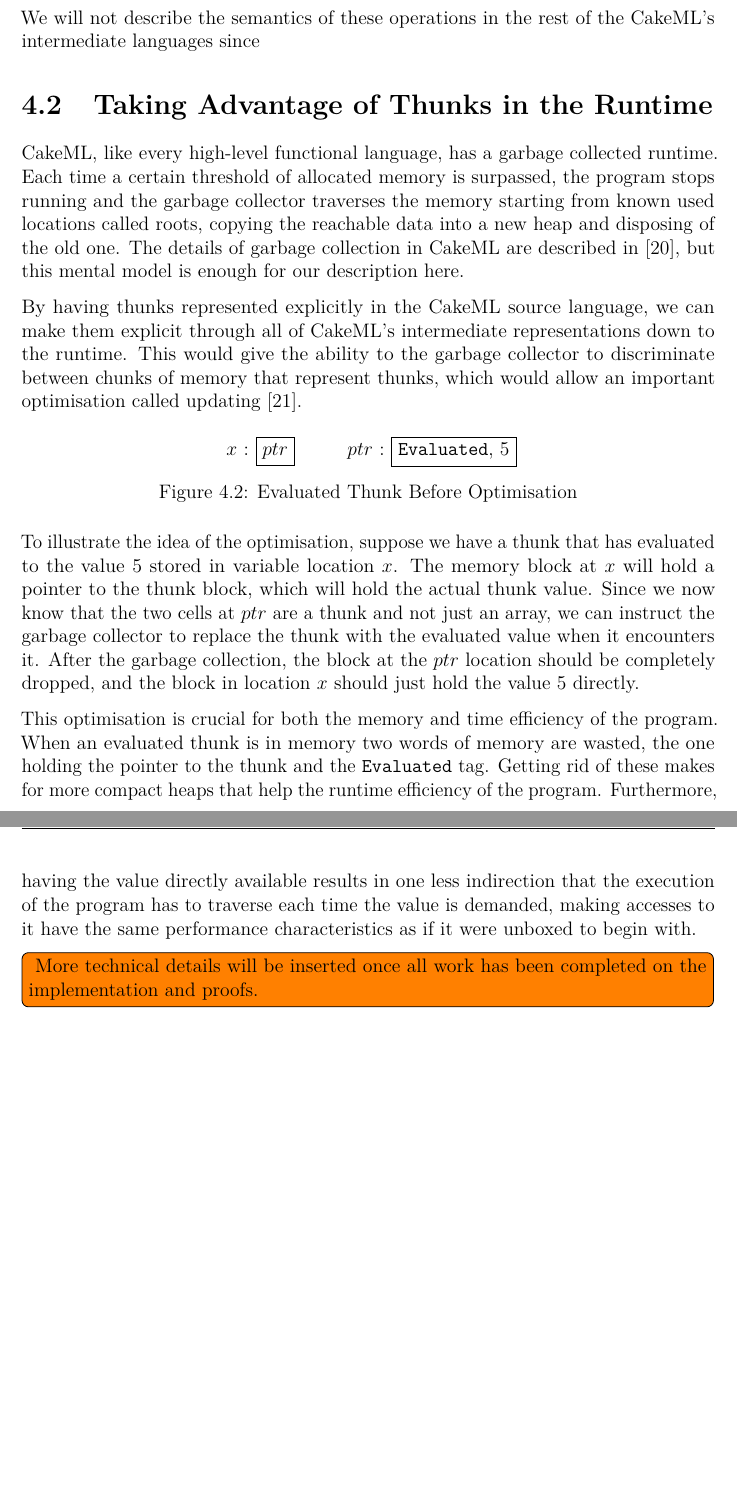
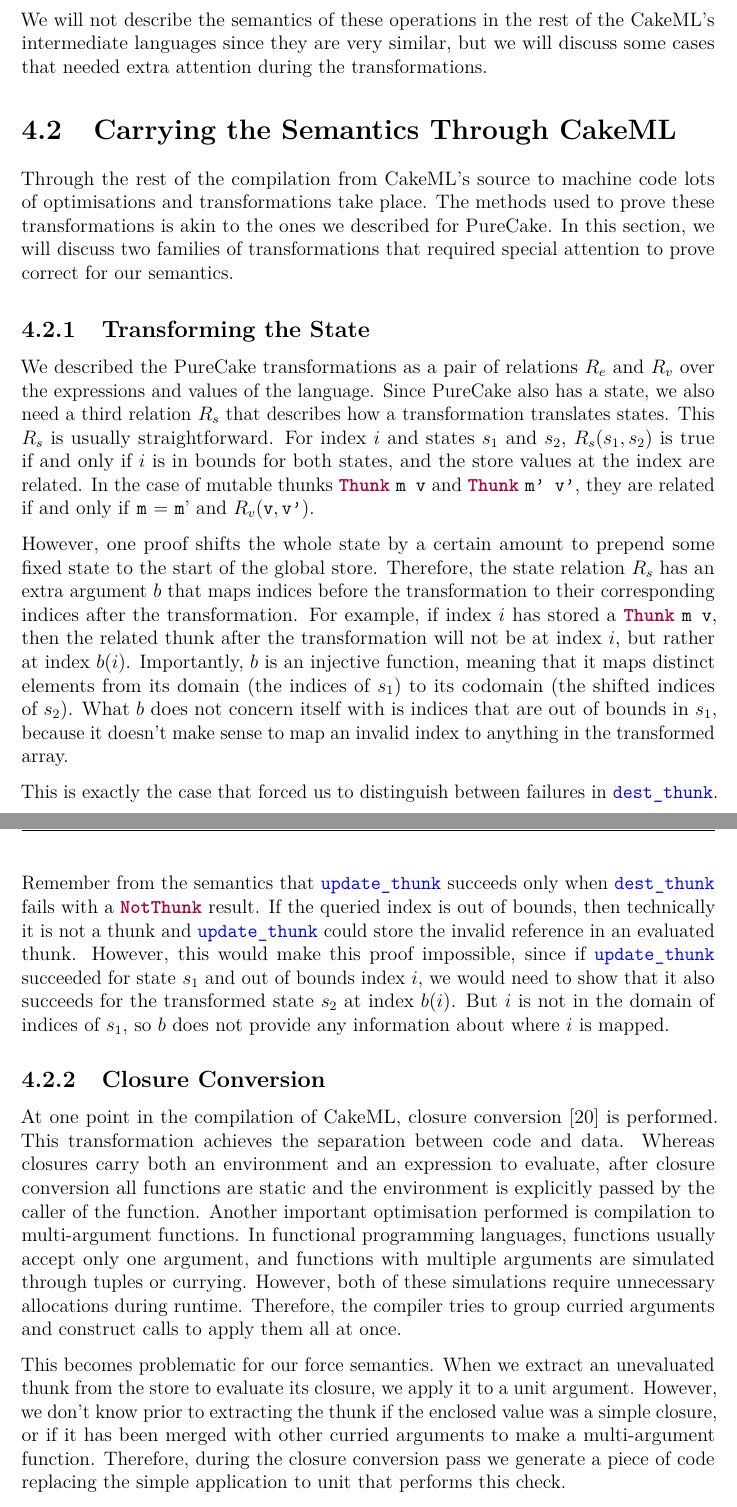
Before and after one commit to nikos-alexandris/masters-thesis, a LaTeX thesis (Main.tex, which reads include/CakeML.tex, include/settings/Settings.tex): two parts of pages 43 and 44 of 49 before the commit and two parts of pages 43 and 44 of 48 after it, joined at a grey line, cut so that both start at the same text, the shorter picture padded with empty space. Compiled offline with pdfLaTeX.

Commit message:
Progress in cakeml chapter

```diff
--- a/include/CakeML.tex
+++ b/include/CakeML.tex
@@ -122,50 +122,68 @@ our desired semantics for the forcing of stateful thunks.
 
 We will not describe the semantics of these operations in the rest of the
-CakeML's intermediate languages since
+CakeML's intermediate languages since they are very similar, but we will discuss
+some cases that needed extra attention during the transformations.
 
-\section{Taking Advantage of Thunks in the Runtime}
+\section{Carrying the Semantics Through CakeML}
 
-CakeML, like every high-level functional language, has a garbage collected
-runtime. Each time a certain threshold of allocated memory is surpassed, the
-program stops running and the garbage collector traverses the memory starting
-from known used locations called roots, copying the reachable data into a new
-heap and disposing of the old one. The details of garbage collection in CakeML
-are described in \cite{sandberg2019verified}, but this mental model is enough
-for our description here.
+Through the rest of the compilation from CakeML's source to machine code lots of
+optimisations and transformations take place. The methods used to prove these
+transformations is akin to the ones we described for PureCake. In this section,
+we will discuss two families of transformations that required special attention
+to prove correct for our semantics.
 
-By having thunks represented explicitly in the CakeML source language, we can
-make them explicit through all of CakeML's intermediate representations down to
-the runtime. This would give the ability to the garbage collector to
-discriminate between chunks of memory that represent thunks, which would allow
-an important optimisation called updating \cite{seward1992generational}.
+\subsection{Transforming the State}
 
-\begin{figure}[h]
-  \centering
-  \begin{tikzpicture}
-    \tikzstyle{box} = [rectangle, text centered, draw=black]
-    \node (box0) [box, draw=none] {$x$ : };
-    \node (box1) [box, right=0cm of box0] { $ptr$ };
-    \node (box2) [box, right=1cm of box1, draw=none] { $ptr$ : };
-    \node (box3) [box, right=0cm of box2] { \lit{Evaluated}, 5 };
-  \end{tikzpicture}
-  \caption{Evaluated Thunk Before Optimisation}
-  \label{fig:thunk}
-\end{figure}
+We described the PureCake transformations as a pair of relations $R_e$ and $R_v$
+over the expressions and values of the language. Since PureCake also has a
+state, we also need a third relation $R_s$ that describes how a transformation
+translates states. This $R_s$ is usually straightforward. For index $i$ and
+states $s_1$ and $s_2$, $R_s(s_1,s_2)$ is true if and only if $i$ is in bounds
+for both states, and the store values at the index are related. In the case of
+mutable thunks \hsinl{Thunk} \lit{m v} and \hsinl{Thunk} \lit{m' v'}, they are
+related if and only if \lit{m} = \lit{m}' and $R_v(\lit{v},\lit{v'})$.
 
-To illustrate the idea of the optimisation, suppose we have a thunk that has
-evaluated to the value 5 stored in variable location $x$. The memory block at
-$x$ will hold a pointer to the thunk block, which will hold the actual thunk
-value. Since we now know that the two cells at $ptr$ are a thunk and not just an
-array, we can instruct the garbage collector to replace the thunk with the
-evaluated value when it encounters it. After the garbage collection, the block
-at the $ptr$ location should be completely dropped, and the block in location
-$x$ should just hold the value 5 directly.
+However, one proof shifts the whole state by a certain amount to prepend some
+fixed state to the start of the global store. Therefore, the state relation
+$R_s$ has an extra argument $b$ that maps indices before the transformation to
+their corresponding indices after the transformation. For example, if index $i$
+has stored a \hsinl{Thunk} \lit{m v}, then the related thunk after the
+transformation will not be at index $i$, but rather at index $b(i)$.
+Importantly, $b$ is an injective function, meaning that it maps distinct
+elements from its domain (the indices of $s_1$) to its codomain (the shifted
+indices of $s_2$). What $b$ does not concern itself with is indices that are out
+of bounds in $s_1$, because it doesn't make sense to map an invalid index to
+anything in the transformed array.
 
-This optimisation is crucial for both the memory and time efficiency of the
-program. When an evaluated thunk is in memory two words of memory are wasted,
-the one holding the pointer to the thunk and the \lit{Evaluated} tag. Getting
-rid of these makes for more compact heaps that help the runtime efficiency of
-the program. Furthermore, having the value directly available results in one
-less indirection that the execution of the program has to traverse each time the
-value is demanded, making accesses to it have the same performance
-characteristics as if it were unboxed to begin with.
+This is exactly the case that forced us to distinguish between failures in
+\hsinl{dest_thunk}. Remember from the semantics that \hsinl{update_thunk}
+succeeds only when \hsinl{dest_thunk} fails with a \hsinl{NotThunk} result. If
+the queried index is out of bounds, then technically it is not a thunk and
+\hsinl{update_thunk} could store the invalid reference in an evaluated thunk.
+However, this would make this proof impossible, since if \hsinl{update_thunk}
+succeeded for state $s_1$ and out of bounds index $i$, we would need to show
+that it also succeeds for the transformed state $s_2$ at index $b(i)$. But $i$
+is not in the domain of indices of $s_1$, so $b$ does not provide any
+information about where $i$ is mapped.
+
+\subsection{Closure Conversion}
+
+At one point in the compilation of CakeML, closure conversion
+\cite{reynolds1972definitional} is performed. This transformation achieves the
+separation between code and data. Whereas closures carry both an environment and
+an expression to evaluate, after closure conversion all functions are static
+and the environment is explicitly passed by the caller of the function.
+Another important optimisation performed is compilation to multi-argument
+functions. In functional programming languages, functions usually accept only
+one argument, and functions with multiple arguments are simulated through tuples
+or currying. However, both of these simulations require unnecessary allocations
+during runtime. Therefore, the compiler tries to group curried arguments and
+construct calls to apply them all at once.
+
+This becomes problematic for our force semantics. When we extract an unevaluated
+thunk from the store to evaluate its closure, we apply it to a unit argument.
+However, we don't know prior to extracting the thunk if the enclosed value was a
+simple closure, or if it has been merged with other curried arguments to make a
+multi-argument function. Therefore, during the closure conversion pass we
+generate a piece of code replacing the simple application to unit that performs
+this check.
@@ -172,5 +197,4 @@ characteristics as if it were unboxed to begin with.
 
 \todo[inline, size=normalsize] {
-  More technical details will be inserted once all work has been completed on
-  the implementation and proofs.
+  Talk about dataLang, wordLang, and GC
 }
--- a/include/settings/Settings.tex
+++ b/include/settings/Settings.tex
@@ -47,6 +47,7 @@
 \usepackage{semantic}
 \usepackage{capt-of}
 \usepackage{amsthm}
+\usepackage{comment}
 
 
 % Define the number of section levels to be included in the t.o.c. and numbered	(3 is default)
```
Also changed, not shown: Main.tex (+5 -5 lines), include/Conclusion.tex (+46 -0 lines), include/PureCake.tex (+1 -1 lines), references.bib (+16 -0 lines), include/CakeML.tex (11 more changed lines).
